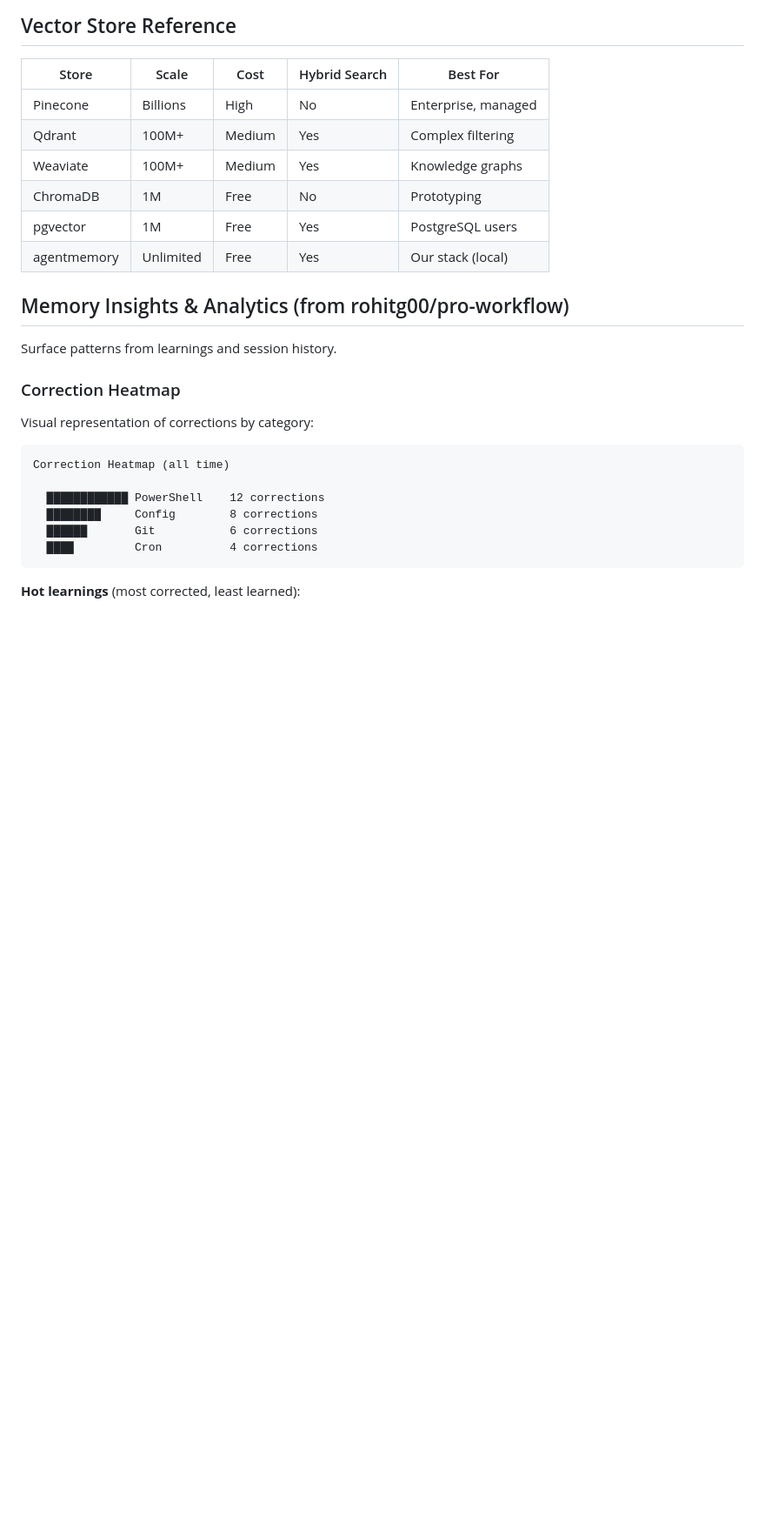
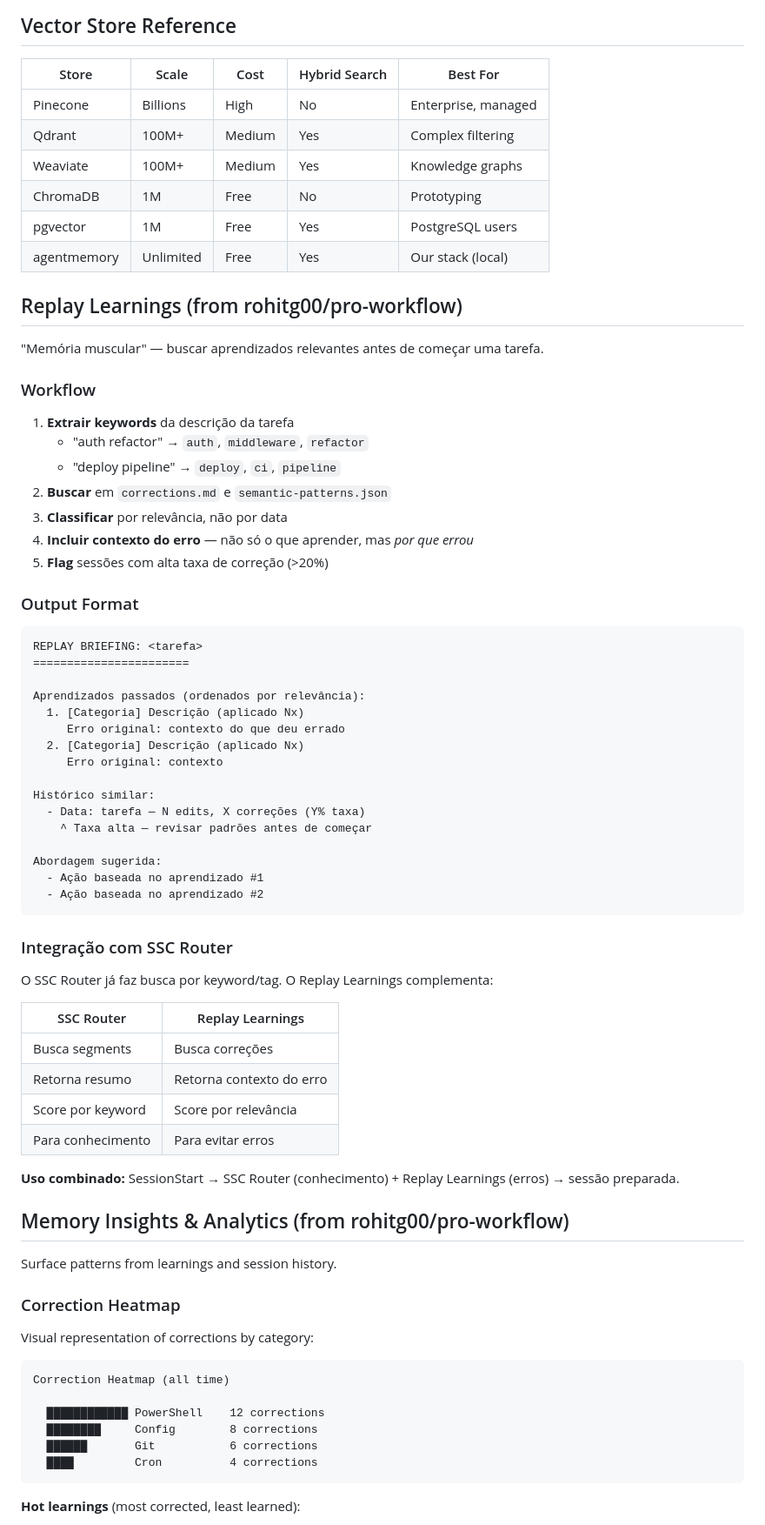
Before and after one commit to labsclaw/openclaw-skills, a Markdown page: ultra-memory-skill/SKILL.md, the part around the change. Shown at 87% size. Drawn GitHub-style; blank space fills up the shorter version.

Commit message:
feat: add replay learnings from rohitg00/pro-workflow
- Pre-task briefing with relevant past learnings
- Error context included (not just what to learn, but why)
- Relevance-based ranking (not recency)
- High correction-rate session flagging
- Integration with SSC Router (knowledge + errors)

````diff
--- a/ultra-memory-skill/SKILL.md
+++ b/ultra-memory-skill/SKILL.md
@@ -380,6 +380,54 @@ Not all memories should live forever. Decay based on:
 | ChromaDB | 1M | Free | No | Prototyping |
 | pgvector | 1M | Free | Yes | PostgreSQL users |
 | agentmemory | Unlimited | Free | Yes | Our stack (local) |
+
+## Replay Learnings (from rohitg00/pro-workflow)
+
+"Memória muscular" — buscar aprendizados relevantes antes de começar uma tarefa.
+
+### Workflow
+
+1. **Extrair keywords** da descrição da tarefa
+   - "auth refactor" → `auth`, `middleware`, `refactor`
+   - "deploy pipeline" → `deploy`, `ci`, `pipeline`
+2. **Buscar** em `corrections.md` e `semantic-patterns.json`
+3. **Classificar** por relevância, não por data
+4. **Incluir contexto do erro** — não só o que aprender, mas *por que errou*
+5. **Flag** sessões com alta taxa de correção (>20%)
+
+### Output Format
+
+```markdown
+REPLAY BRIEFING: <tarefa>
+=======================
+
+Aprendizados passados (ordenados por relevância):
+  1. [Categoria] Descrição (aplicado Nx)
+     Erro original: contexto do que deu errado
+  2. [Categoria] Descrição (aplicado Nx)
+     Erro original: contexto
+
+Histórico similar:
+  - Data: tarefa — N edits, X correções (Y% taxa)
+    ^ Taxa alta — revisar padrões antes de começar
+
+Abordagem sugerida:
+  - Ação baseada no aprendizado #1
+  - Ação baseada no aprendizado #2
+```
+
+### Integração com SSC Router
+
+O SSC Router já faz busca por keyword/tag. O Replay Learnings complementa:
+
+| SSC Router | Replay Learnings |
+|-----------|------------------|
+| Busca segments | Busca correções |
+| Retorna resumo | Retorna contexto do erro |
+| Score por keyword | Score por relevância |
+| Para conhecimento | Para evitar erros |
+
+**Uso combinado:** SessionStart → SSC Router (conhecimento) + Replay Learnings (erros) → sessão preparada.
 
 ## Memory Insights & Analytics (from rohitg00/pro-workflow)
 
````
